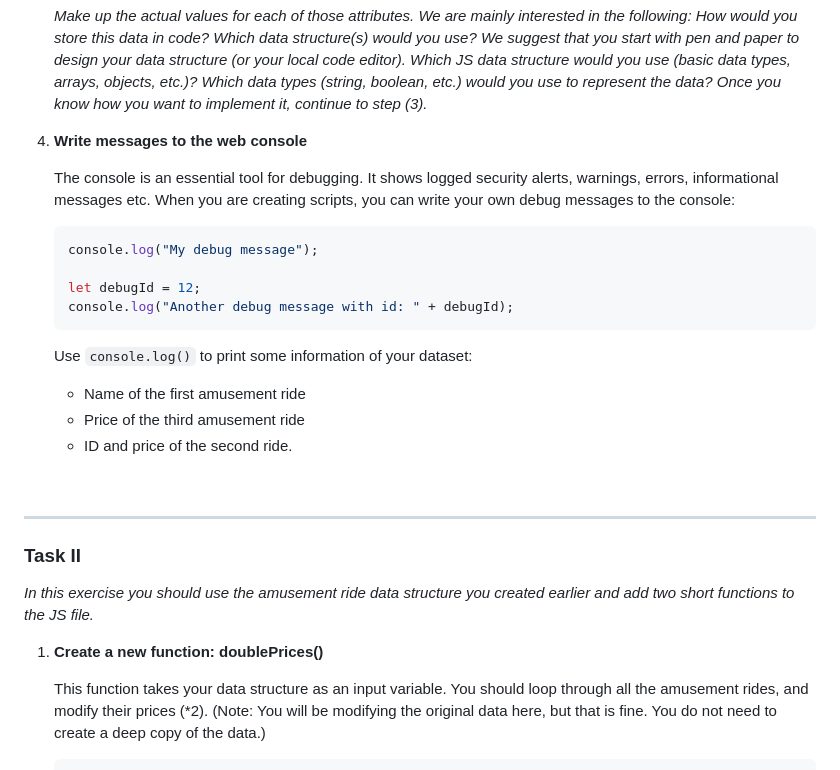
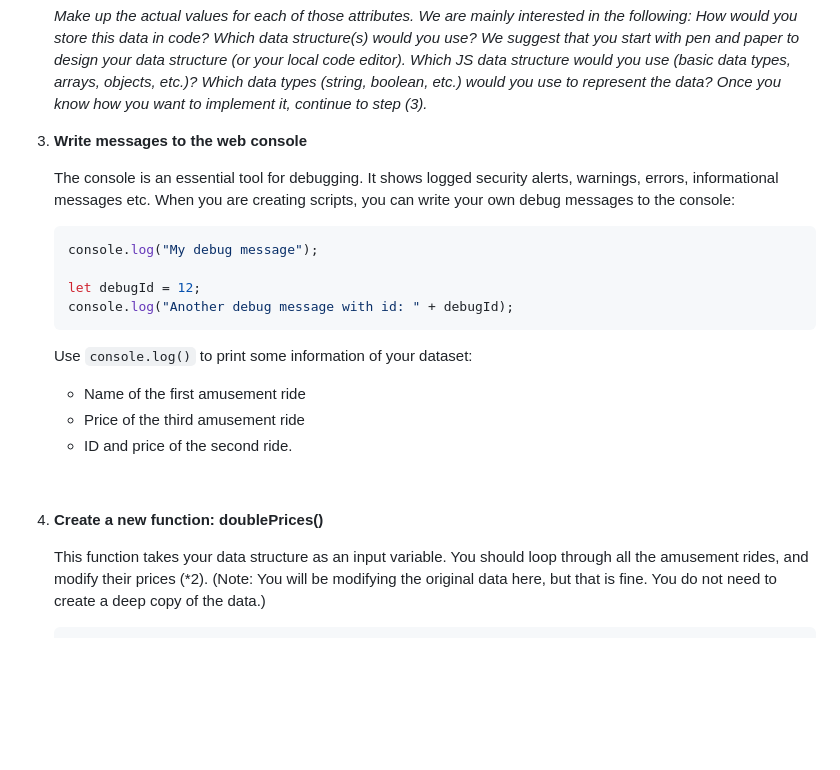
Before and after one commit to ariaxxxi/CS-14115_SS23-Week2, a Markdown page: session_07/session_07_lab_manual.md, the part around the change printed below. Drawn GitHub-style; blank space fills up the shorter version.

```diff
--- a/session_07/session_07_lab_manual.md
+++ b/session_07/session_07_lab_manual.md
@@ -214,7 +215,7 @@ This lab includes three activities and covers JS basics. It is intended to solid
    *Make up the actual values for each of those attributes. We are mainly interested in the following: How would you store this data in code? Which data structure(s) would you use?  We suggest that you start with pen and paper to design your data structure (or your local code editor). Which JS data structure would you use (basic data types, arrays, objects, etc.)? Which data types (string, boolean, etc.) would you use to represent the data? Once you know how you want to implement it, continue to step (3).*
 
 
-4. **Write messages to the web console**
+3. **Write messages to the web console**
 
    The console is an essential tool for debugging. It shows logged security alerts, warnings, errors, informational messages etc. When you are creating scripts, you can write your own debug messages to the console:
 
@@ -234,14 +235,8 @@ This lab includes three activities and covers JS basics. It is intended to solid
 
 &nbsp;
 
------
 
-
-### Task II
-
-*In this exercise you should use the amusement ride data structure you created earlier and add two short functions to the JS file.*
-
-1. **Create a new function: doublePrices()**
+4. **Create a new function: doublePrices()**
 
    This function takes your data structure as an input variable. You should loop through all the amusement rides, and modify their prices (*2). (Note: You will be modifying the original data here, but that is fine. You do not need to create a deep copy of the data.)
 
```
Also changed, not shown: other parts of session_07/session_07_lab_manual.md (+23 -64 lines), session_06/session_06_lab_manual.md (+8 -0 lines).
